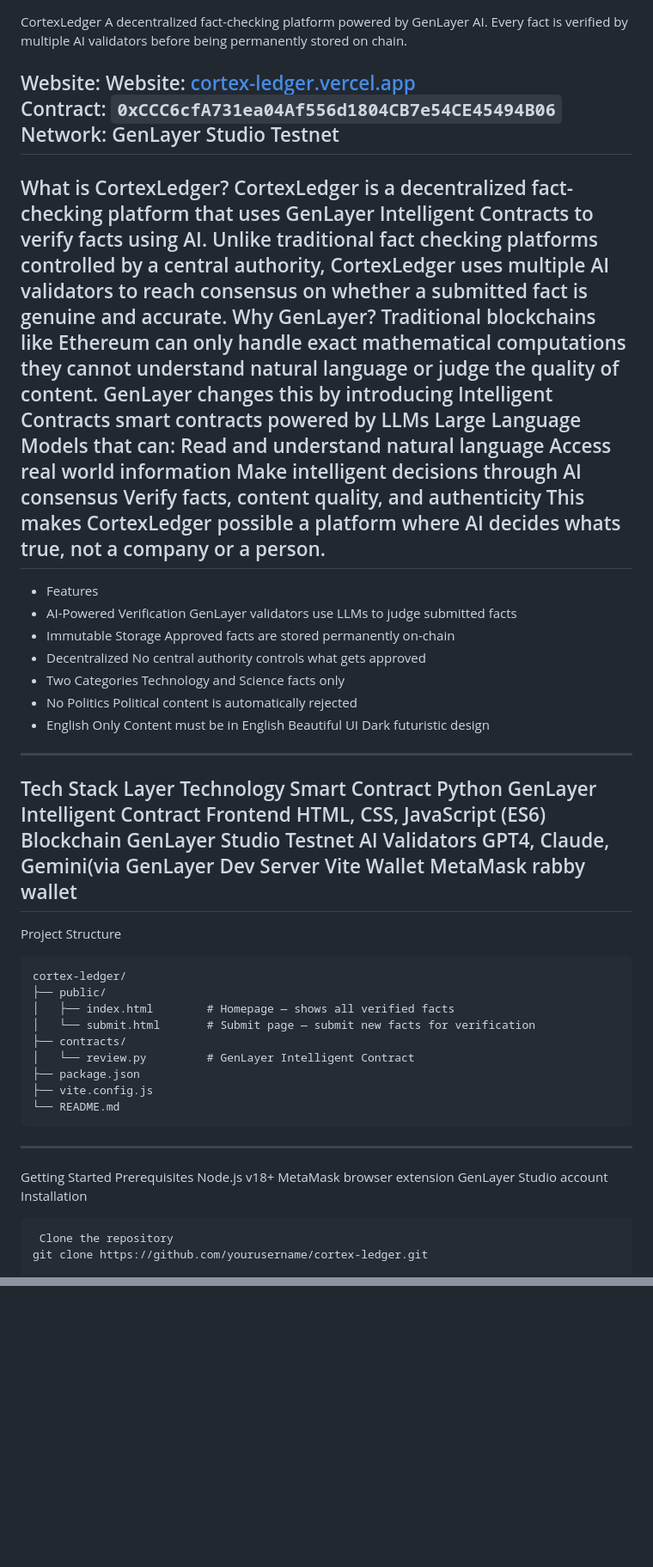
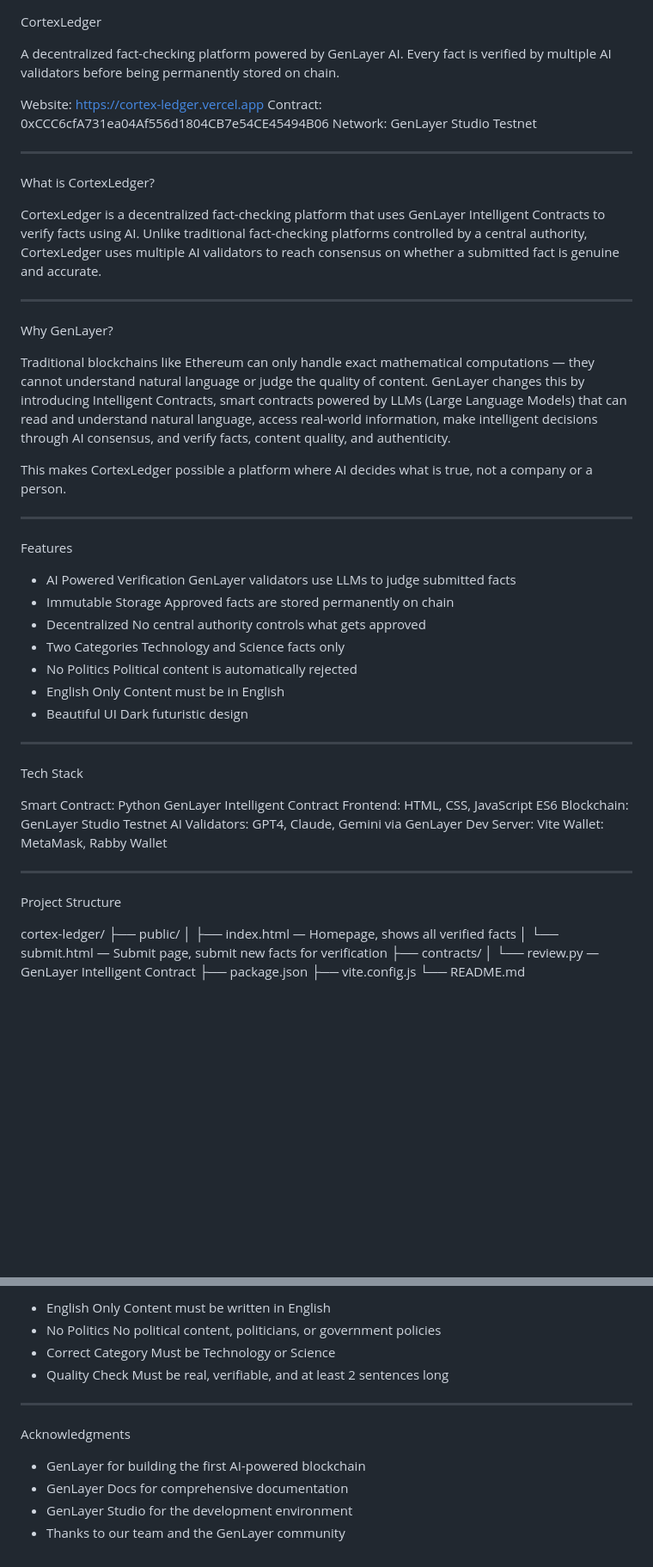
Before and after one commit to Richardweb1/cortex-ledger, a Markdown page: README.md, 2 parts joined by grey strips. Shown at 86% size. GitHub-like rendering; blank space fills up the shorter version.

Commit message:
Refactor README.md for clarity and formatting
Updated the README.md to improve formatting, clarify content, and correct minor errors.

````diff
--- a/README.md
+++ b/README.md
@@ -1,60 +1,59 @@
 CortexLedger
- A decentralized fact-checking platform powered by GenLayer AI. Every fact is verified by multiple AI validators before being permanently stored on chain.
 
+A decentralized fact-checking platform powered by GenLayer AI. Every fact is verified by multiple AI validators before being permanently stored on chain.
 
-Website: Website: [cortex-ledger.vercel.app](https://cortex-ledger.vercel.app)
-Contract: `0xCCC6cfA731ea04Af556d1804CB7e54CE45494B06`
+Website: https://cortex-ledger.vercel.app
+Contract: 0xCCC6cfA731ea04Af556d1804CB7e54CE45494B06
 Network: GenLayer Studio Testnet
+
 ---
- What is CortexLedger?
-CortexLedger is a decentralized fact-checking platform that uses GenLayer Intelligent Contracts to verify facts using AI. Unlike traditional fact checking platforms controlled by a central authority, CortexLedger uses multiple AI validators to reach consensus on whether a submitted fact is genuine and accurate.
+
+What is CortexLedger?
+
+CortexLedger is a decentralized fact-checking platform that uses GenLayer Intelligent Contracts to verify facts using AI. Unlike traditional fact-checking platforms controlled by a central authority, CortexLedger uses multiple AI validators to reach consensus on whether a submitted fact is genuine and accurate.
+
+---
+
 Why GenLayer?
-Traditional blockchains like Ethereum can only handle exact mathematical computations  they cannot understand natural language or judge the quality of content. GenLayer changes this by introducing Intelligent Contracts  smart contracts powered by LLMs Large Language Models that can:
-Read and understand natural language
-Access real world information
-Make intelligent decisions through AI consensus
-Verify facts, content quality, and authenticity
-This makes CortexLedger possible a platform where AI decides whats true, not a company or a person.
+
+Traditional blockchains like Ethereum can only handle exact mathematical computations — they cannot understand natural language or judge the quality of content. GenLayer changes this by introducing Intelligent Contracts, smart contracts powered by LLMs (Large Language Models) that can read and understand natural language, access real-world information, make intelligent decisions through AI consensus, and verify facts, content quality, and authenticity.
+
+This makes CortexLedger possible  a platform where AI decides what is true, not a company or a person.
+
 ---
-- Features
-- AI-Powered Verification  GenLayer validators use LLMs to judge submitted facts
-- Immutable Storage  Approved facts are stored permanently on-chain
+
+Features
+
+- AI Powered Verification  GenLayer validators use LLMs to judge submitted facts
+- Immutable Storage  Approved facts are stored permanently on chain
 - Decentralized  No central authority controls what gets approved
 - Two Categories  Technology and Science facts only
-- No Politics  Political content is automatically rejected
+- No Politics Political content is automatically rejected
 - English Only  Content must be in English
- Beautiful UI  Dark futuristic design
+- Beautiful UI Dark futuristic design
+
 ---
- Tech Stack
-Layer	Technology
-Smart Contract	Python GenLayer Intelligent Contract
-Frontend	HTML, CSS, JavaScript (ES6)
-Blockchain	GenLayer Studio Testnet
-AI Validators	GPT4, Claude, Gemini(via GenLayer
-Dev Server	Vite
-Wallet	MetaMask
-rabby wallet
+
+Tech Stack
+
+Smart Contract: Python GenLayer Intelligent Contract
+Frontend: HTML, CSS, JavaScript ES6
+Blockchain: GenLayer Studio Testnet
+AI Validators: GPT4, Claude, Gemini via GenLayer
+Dev Server: Vite
+Wallet: MetaMask, Rabby Wallet
+
 ---
- Project Structure
-```
+
+Project Structure
+
 cortex-ledger/
 ├── public/
-│   ├── index.html        # Homepage — shows all verified facts
-│   └── submit.html       # Submit page — submit new facts for verification
+│   ├── index.html        — Homepage, shows all verified facts
+│   └── submit.html       — Submit page, submit new facts for verification
 ├── contracts/
-│   └── review.py         # GenLayer Intelligent Contract
+│   └── review.py         — GenLayer Intelligent Contract
 ├── package.json
 ├── vite.config.js
 └── README.md
-```
----
- Getting Started
-Prerequisites
-Node.js v18+
-MetaMask browser extension
-GenLayer Studio account
-Installation
-```bash
- Clone the repository
-git clone https://github.com/yourusername/cortex-ledger.git
 
@@ -144,0 +149,13 @@ thanks to our team Genlayer
+- English Only  Content must be written in English
+- No Politics  No political content, politicians, or government policies
+- Correct Category  Must be Technology or Science
+- Quality Check  Must be real, verifiable, and at least 2 sentences long
+
+---
+
+Acknowledgments
+
+- GenLayer  for building the first AI-powered blockchain
+- GenLayer Docs  for comprehensive documentation
+- GenLayer Studio  for the development environment
+- Thanks to our team and the GenLayer community
````
Also changed, not shown: other parts of README.md (+86 -81 lines).
